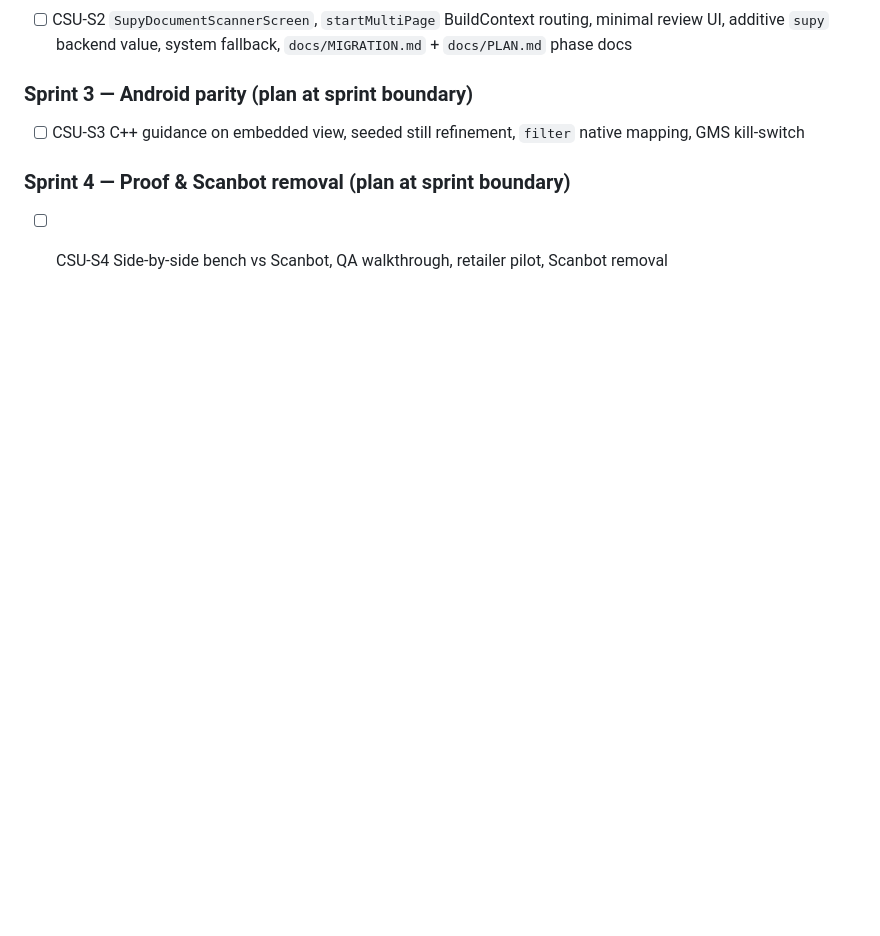
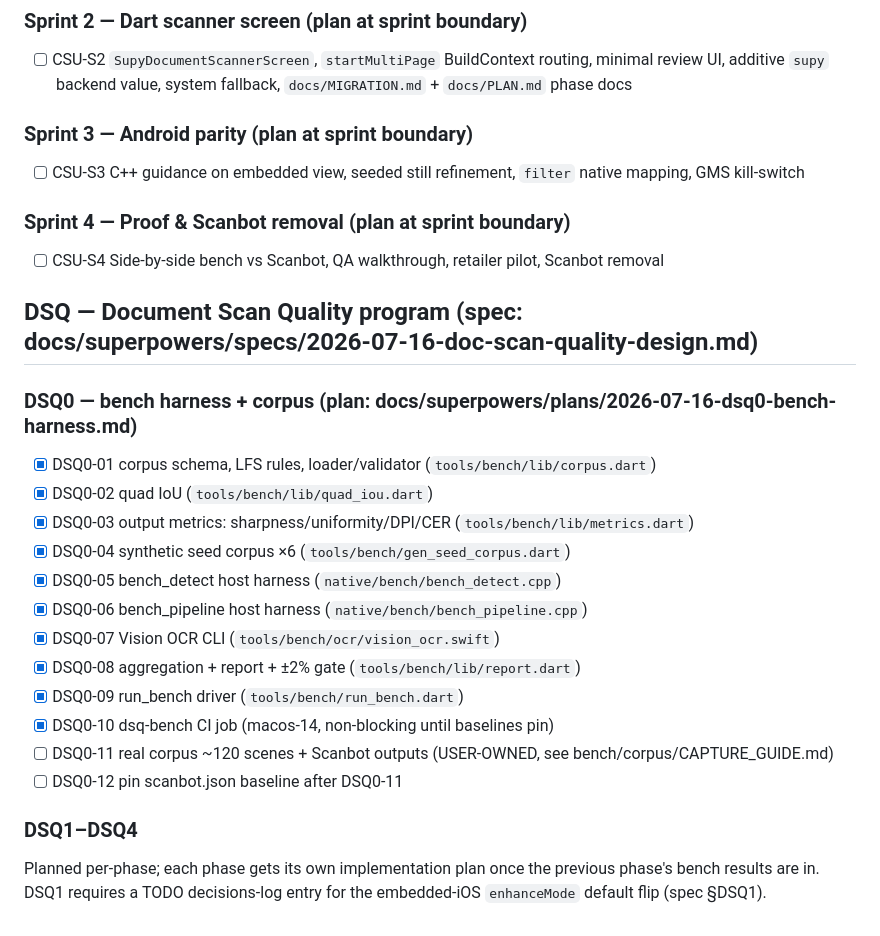
Before and after one commit to abed-supy-io/supy_scanner, a Markdown page: TODO.md, the part around the change. Drawn GitHub-style; blank space fills up the shorter version.

```diff
--- a/TODO.md
+++ b/TODO.md
@@ -367,3 +367,24 @@ Spec: `docs/superpowers/specs/2026-07-03-supy-document-scanner-replaces-scanbot-
 
 ### Sprint 4 — Proof & Scanbot removal (plan at sprint boundary)
 - [ ] CSU-S4 Side-by-side bench vs Scanbot, QA walkthrough, retailer pilot, Scanbot removal
+
+## DSQ — Document Scan Quality program (spec: docs/superpowers/specs/2026-07-16-doc-scan-quality-design.md)
+
+### DSQ0 — bench harness + corpus (plan: docs/superpowers/plans/2026-07-16-dsq0-bench-harness.md)
+- [x] DSQ0-01 corpus schema, LFS rules, loader/validator (`tools/bench/lib/corpus.dart`)
+- [x] DSQ0-02 quad IoU (`tools/bench/lib/quad_iou.dart`)
+- [x] DSQ0-03 output metrics: sharpness/uniformity/DPI/CER (`tools/bench/lib/metrics.dart`)
+- [x] DSQ0-04 synthetic seed corpus ×6 (`tools/bench/gen_seed_corpus.dart`)
+- [x] DSQ0-05 bench_detect host harness (`native/bench/bench_detect.cpp`)
+- [x] DSQ0-06 bench_pipeline host harness (`native/bench/bench_pipeline.cpp`)
+- [x] DSQ0-07 Vision OCR CLI (`tools/bench/ocr/vision_ocr.swift`)
+- [x] DSQ0-08 aggregation + report + ±2% gate (`tools/bench/lib/report.dart`)
+- [x] DSQ0-09 run_bench driver (`tools/bench/run_bench.dart`)
+- [x] DSQ0-10 dsq-bench CI job (macos-14, non-blocking until baselines pin)
+- [ ] DSQ0-11 real corpus ~120 scenes + Scanbot outputs (USER-OWNED, see bench/corpus/CAPTURE_GUIDE.md)
+- [ ] DSQ0-12 pin scanbot.json baseline after DSQ0-11
+
+### DSQ1–DSQ4
+Planned per-phase; each phase gets its own implementation plan once the
+previous phase's bench results are in. DSQ1 requires a TODO decisions-log
+entry for the embedded-iOS `enhanceMode` default flip (spec §DSQ1).
```
Also changed, not shown: bench/corpus/CAPTURE_GUIDE.md (added, +33 -0 lines), tools/bench/README.md (added, +47 -0 lines).
